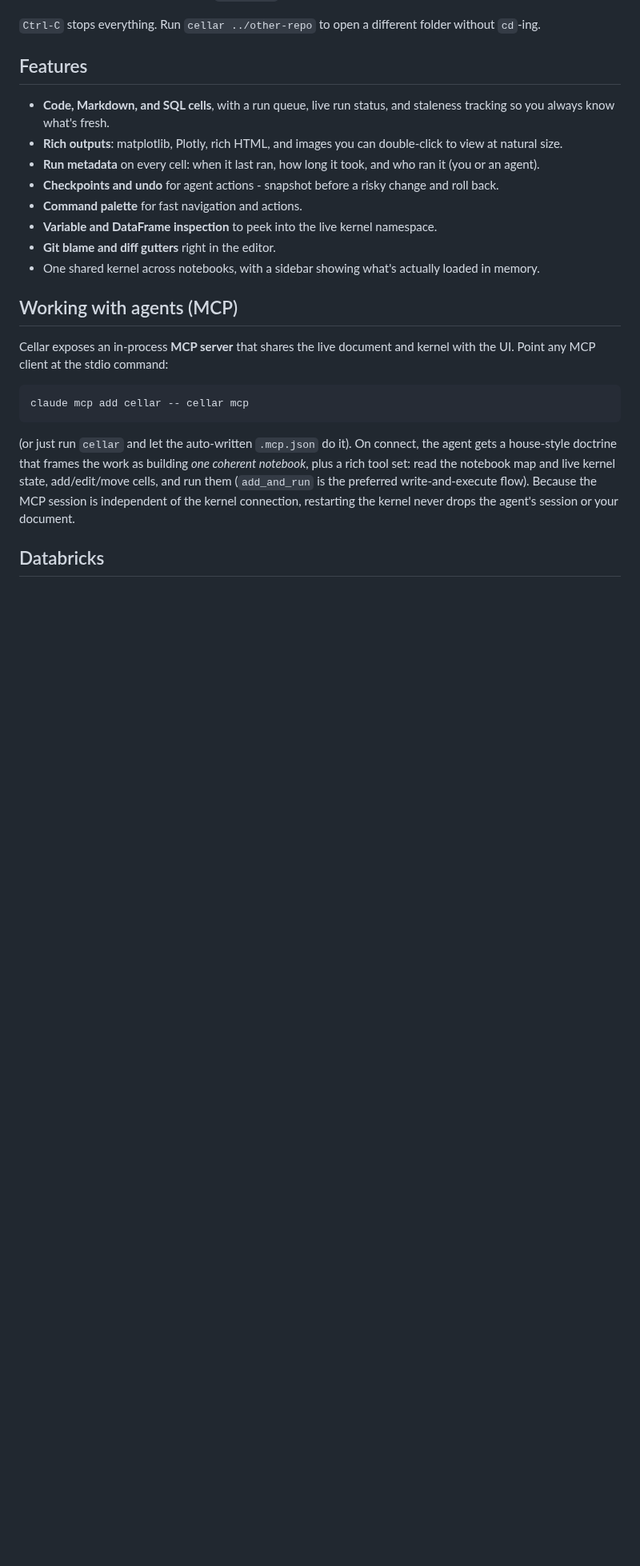
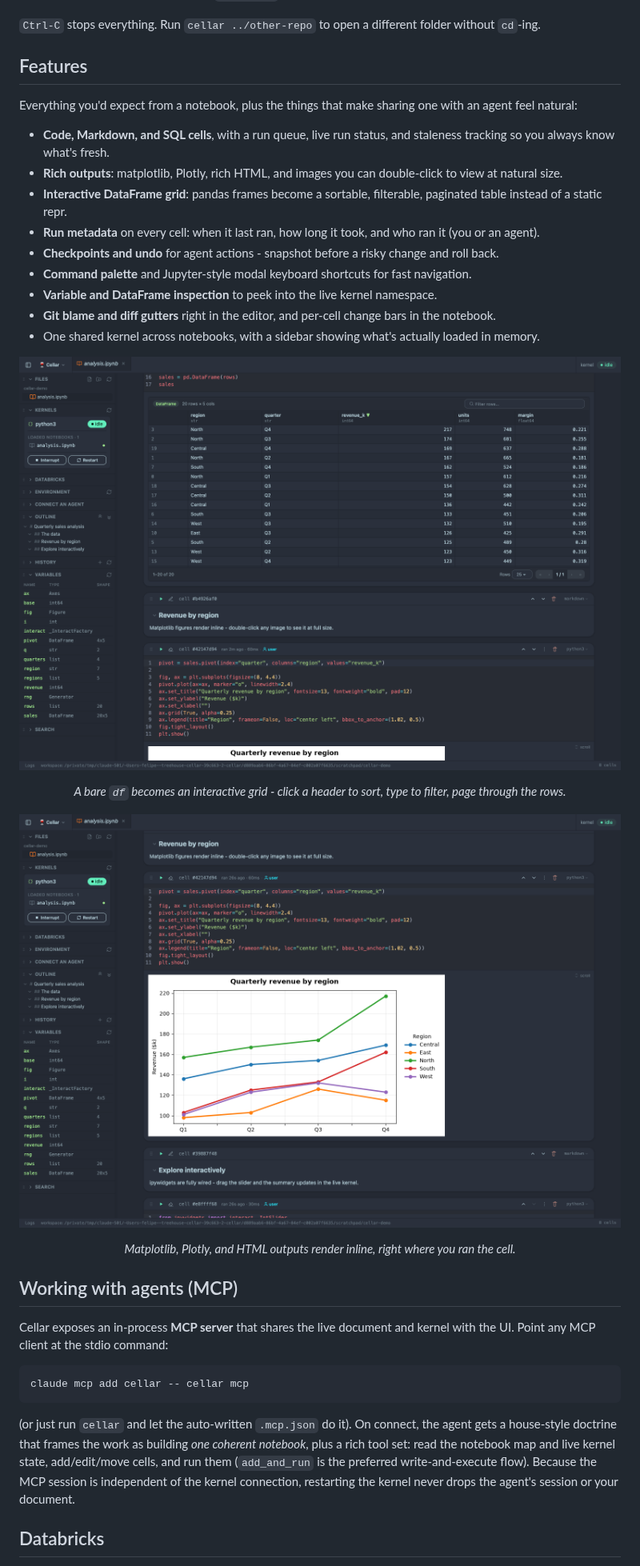
Before and after one commit to fbereilh/cellar, a Markdown page: README.md, the part around one of its changes. Shown at 80% size. Drawn GitHub-style; pictures changed too: docs/images/dataframe-grid.png (added), docs/images/revenue-plot.png (added); blank space fills up the shorter version.

```diff
--- a/README.md
+++ b/README.md
@@ -118,14 +123,25 @@ Your browser opens to a clean, empty workspace. Click **New notebook** (or open
 
 ## Features
 
+Everything you'd expect from a notebook, plus the things that make sharing one with an agent feel natural:
+
 - **Code, Markdown, and SQL cells**, with a run queue, live run status, and staleness tracking so you always know what's fresh.
 - **Rich outputs**: matplotlib, Plotly, rich HTML, and images you can double-click to view at natural size.
+- **Interactive DataFrame grid**: pandas frames become a sortable, filterable, paginated table instead of a static repr.
 - **Run metadata** on every cell: when it last ran, how long it took, and who ran it (you or an agent).
 - **Checkpoints and undo** for agent actions - snapshot before a risky change and roll back.
-- **Command palette** for fast navigation and actions.
+- **Command palette** and Jupyter-style modal keyboard shortcuts for fast navigation.
 - **Variable and DataFrame inspection** to peek into the live kernel namespace.
-- **Git blame and diff gutters** right in the editor.
+- **Git blame and diff gutters** right in the editor, and per-cell change bars in the notebook.
 - One shared kernel across notebooks, with a sidebar showing what's actually loaded in memory.
+
+![A pandas DataFrame rendered as Cellar's interactive grid, sorted by a column, with dtype headers, a filter box, and pagination](docs/images/dataframe-grid.png)
+
+<p align="center"><em>A bare <code>df</code> becomes an interactive grid - click a header to sort, type to filter, page through the rows.</em></p>
+
+![A matplotlib line chart rendered inline in a Cellar notebook, showing quarterly revenue by region](docs/images/revenue-plot.png)
+
+<p align="center"><em>Matplotlib, Plotly, and HTML outputs render inline, right where you ran the cell.</em></p>
 
 ## Working with agents (MCP)
 
```
Also changed, not shown: other parts of README.md (+23 -26 lines), docs/images/hero.png (added).
